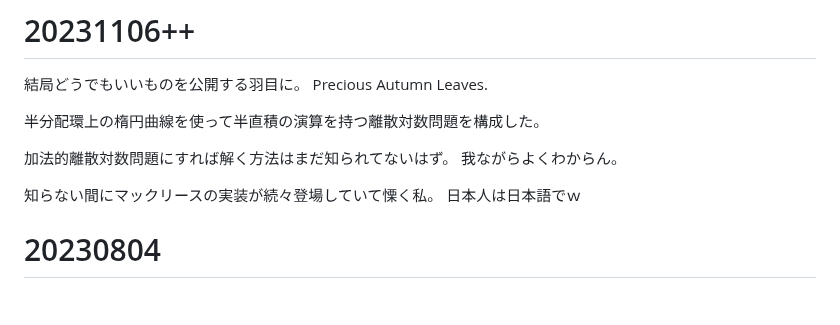
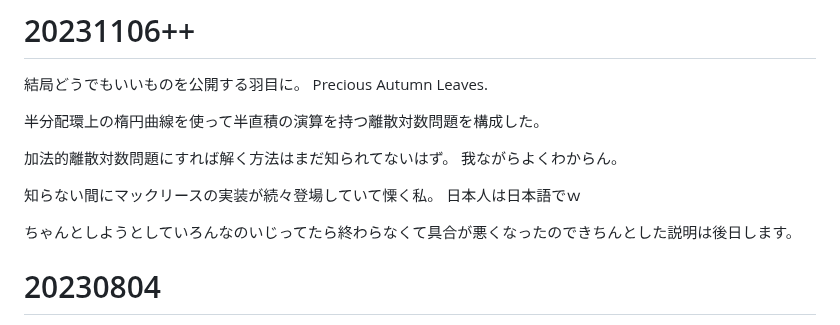
Before and after one commit to anang0g0/ENDLP, a Markdown page: README.md, the part around the change. GitHub-like rendering; blank space fills up the shorter version.

```diff
--- a/README.md
+++ b/README.md
@@ -9,6 +9,8 @@ Precious Autumn Leaves.
 
 知らない間にマックリースの実装が続々登場していて慄く私。
 日本人は日本語でｗ
+
+ちゃんとしようとしていろんなのいじってたら終わらなくて具合が悪くなったのできちんとした説明は後日します。
 
 # 20230804
 誰も見てないと思うけど、ほぼバグが取れた。
```
